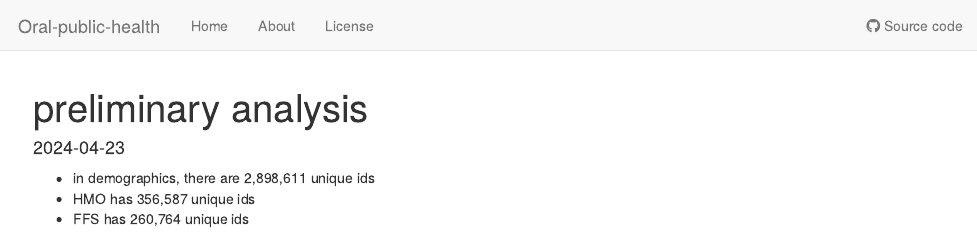
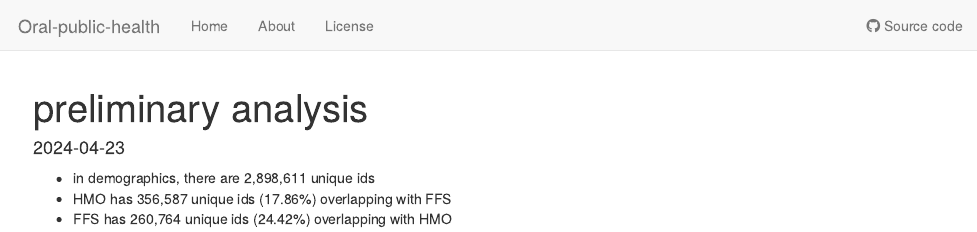
Before and after one commit to han16/Oral-public-health, an R Markdown document (analysis/part1.Rmd): the page in a window 1100 px wide, from its top. Rendered offline with R 4.5, knitr and Pandoc, with nearby package versions; the code chunks are not run, so their results and figures are left out.

Commit message:
5/3/2024

````diff
--- a/analysis/part1.Rmd
+++ b/analysis/part1.Rmd
@@ -64,5 +64,5 @@ draw.triple.venn(area1=2898611,area2=356587, area3 =260764,
 ```
 
 * in demographics, there are 2,898,611 unique ids
-* HMO has 356,587 unique ids
-* FFS has 260,764 unique ids
+* HMO has 356,587 unique ids  (17.86%) overlapping with FFS
+* FFS has 260,764 unique ids (24.42%) overlapping with HMO
````
Also changed, not shown: 1 other file.
